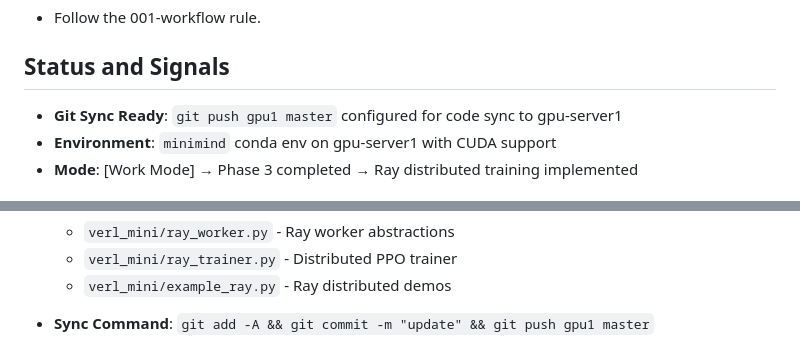
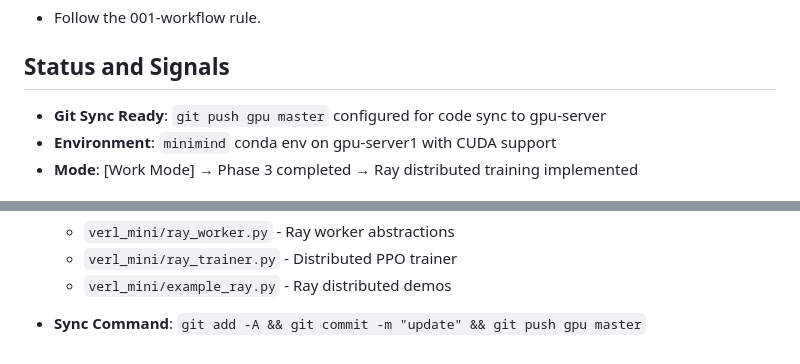
Before and after one commit to hgt0150262/ARMOR, a Markdown page: working.md, 2 parts joined by grey strips. Rendered like a GitHub page.

Commit message:
Update git remote to gpu-server

```diff
--- a/working.md
+++ b/working.md
@@ -6,7 +6,7 @@
 
 ## Status and Signals
 
-* **Git Sync Ready**: `git push gpu1 master` configured for code sync to gpu-server1
+* **Git Sync Ready**: `git push gpu master` configured for code sync to gpu-server
 * **Environment**: `minimind` conda env on gpu-server1 with CUDA support
 * **Mode**: [Work Mode] → Phase 3 completed → Ray distributed training implemented
 
@@ -92,4 +92,4 @@
   - `verl_mini/ray_trainer.py` - Distributed PPO trainer
   - `verl_mini/example_ray.py` - Ray distributed demos
 
-* **Sync Command**: `git add -A && git commit -m "update" && git push gpu1 master`
+* **Sync Command**: `git add -A && git commit -m "update" && git push gpu master`
```
